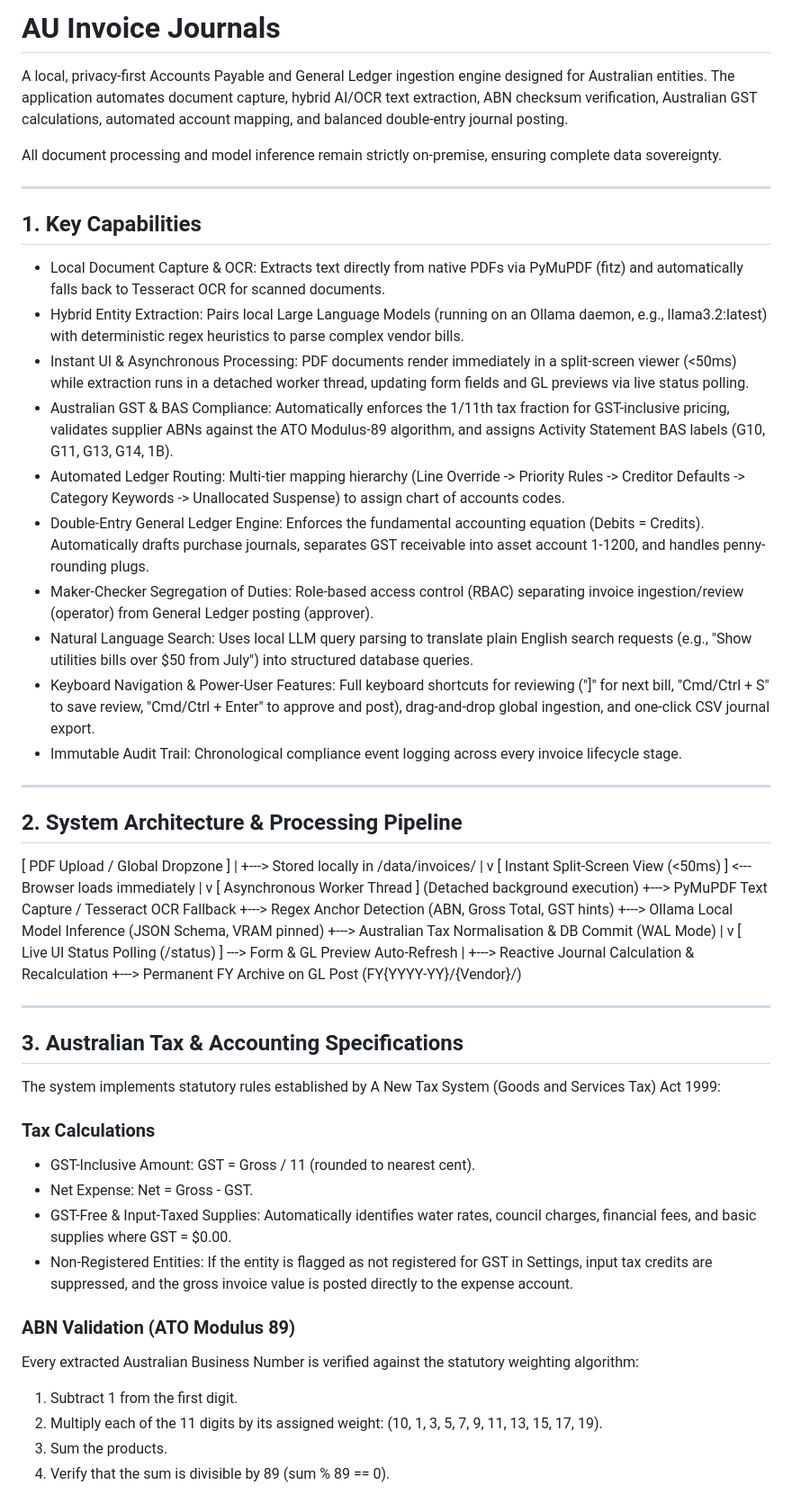
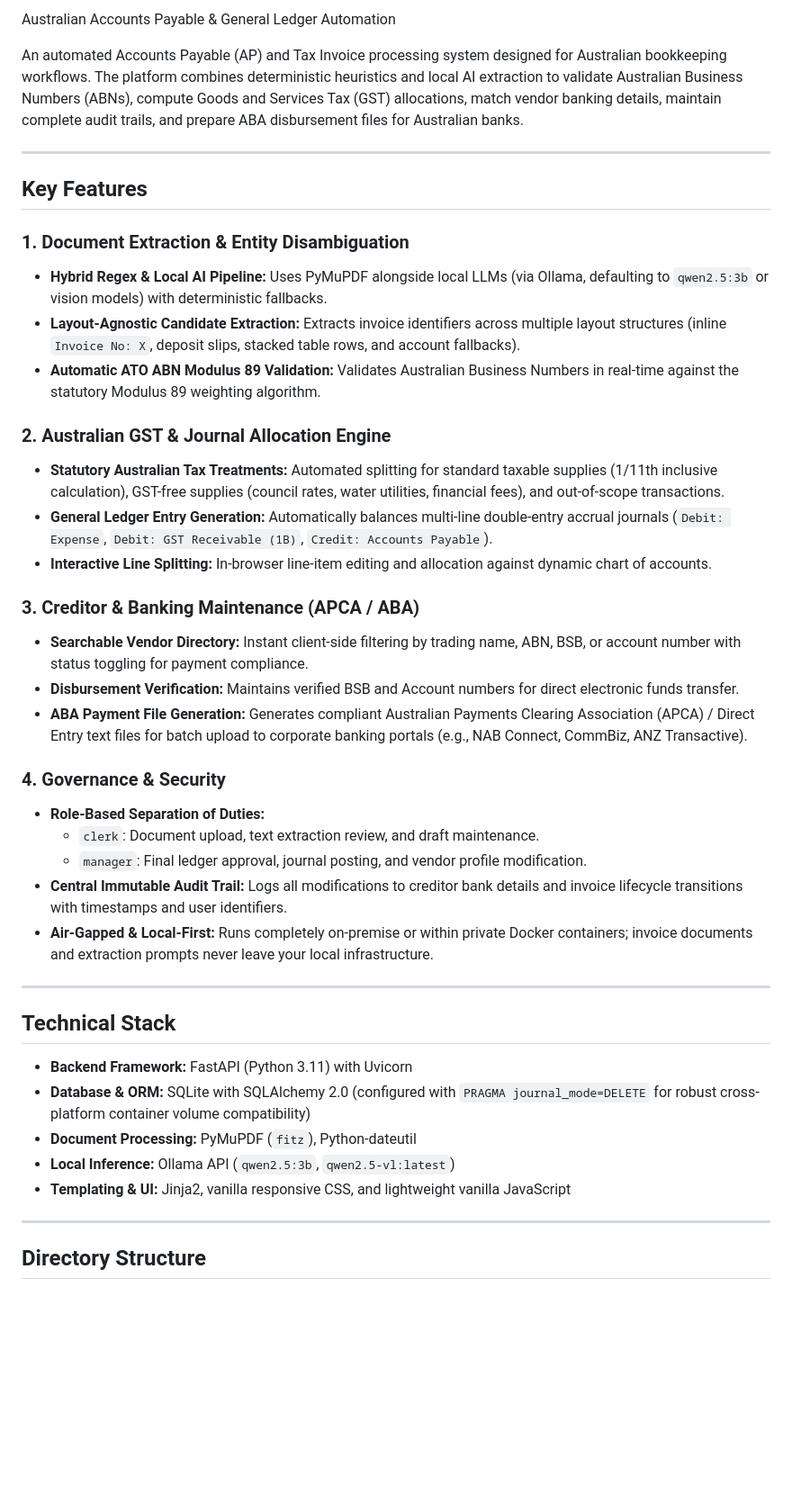
Before and after one commit to m4kcnm/au-invoice-journals, a Markdown page: README.md, the part around one of its changes. Shown at 90% size. GitHub-like rendering; blank space fills up the shorter version.

Commit message:
Update documentation to reflect search, audit trail, and AP extraction engine

```diff
--- a/README.md
+++ b/README.md
@@ -1,67 +1,44 @@
-# AU Invoice Journals
+Australian Accounts Payable & General Ledger Automation
 
-A local, privacy-first Accounts Payable and General Ledger ingestion engine designed for Australian entities. The application automates document capture, hybrid AI/OCR text extraction, ABN checksum verification, Australian GST calculations, automated account mapping, and balanced double-entry journal posting.
-
-All document processing and model inference remain strictly on-premise, ensuring complete data sovereignty.
+An automated Accounts Payable (AP) and Tax Invoice processing system designed for Australian bookkeeping workflows. The platform combines deterministic heuristics and local AI extraction to validate Australian Business Numbers (ABNs), compute Goods and Services Tax (GST) allocations, match vendor banking details, maintain complete audit trails, and prepare ABA disbursement files for Australian banks.
 
 ---
 
-## 1. Key Capabilities
+## Key Features
 
-* Local Document Capture & OCR: Extracts text directly from native PDFs via PyMuPDF (fitz) and automatically falls back to Tesseract OCR for scanned documents.
-* Hybrid Entity Extraction: Pairs local Large Language Models (running on an Ollama daemon, e.g., llama3.2:latest) with deterministic regex heuristics to parse complex vendor bills.
-* Instant UI & Asynchronous Processing: PDF documents render immediately in a split-screen viewer (<50ms) while extraction runs in a detached worker thread, updating form fields and GL previews via live status polling.
-* Australian GST & BAS Compliance: Automatically enforces the 1/11th tax fraction for GST-inclusive pricing, validates supplier ABNs against the ATO Modulus-89 algorithm, and assigns Activity Statement BAS labels (G10, G11, G13, G14, 1B).
-* Automated Ledger Routing: Multi-tier mapping hierarchy (Line Override -> Priority Rules -> Creditor Defaults -> Category Keywords -> Unallocated Suspense) to assign chart of accounts codes.
-* Double-Entry General Ledger Engine: Enforces the fundamental accounting equation (Debits = Credits). Automatically drafts purchase journals, separates GST receivable into asset account 1-1200, and handles penny-rounding plugs.
-* Maker-Checker Segregation of Duties: Role-based access control (RBAC) separating invoice ingestion/review (operator) from General Ledger posting (approver).
-* Natural Language Search: Uses local LLM query parsing to translate plain English search requests (e.g., "Show utilities bills over $50 from July") into structured database queries.
-* Keyboard Navigation & Power-User Features: Full keyboard shortcuts for reviewing ("]" for next bill, "Cmd/Ctrl + S" to save review, "Cmd/Ctrl + Enter" to approve and post), drag-and-drop global ingestion, and one-click CSV journal export.
-* Immutable Audit Trail: Chronological compliance event logging across every invoice lifecycle stage.
+### 1. Document Extraction & Entity Disambiguation
+* **Hybrid Regex & Local AI Pipeline:** Uses PyMuPDF alongside local LLMs (via Ollama, defaulting to `qwen2.5:3b` or vision models) with deterministic fallbacks.
+* **Layout-Agnostic Candidate Extraction:** Extracts invoice identifiers across multiple layout structures (inline `Invoice No: X`, deposit slips, stacked table rows, and account fallbacks).
+* **Automatic ATO ABN Modulus 89 Validation:** Validates Australian Business Numbers in real-time against the statutory Modulus 89 weighting algorithm.
+
+### 2. Australian GST & Journal Allocation Engine
+* **Statutory Australian Tax Treatments:** Automated splitting for standard taxable supplies (1/11th inclusive calculation), GST-free supplies (council rates, water utilities, financial fees), and out-of-scope transactions.
+* **General Ledger Entry Generation:** Automatically balances multi-line double-entry accrual journals (`Debit: Expense`, `Debit: GST Receivable (1B)`, `Credit: Accounts Payable`).
+* **Interactive Line Splitting:** In-browser line-item editing and allocation against dynamic chart of accounts.
+
+### 3. Creditor & Banking Maintenance (APCA / ABA)
+* **Searchable Vendor Directory:** Instant client-side filtering by trading name, ABN, BSB, or account number with status toggling for payment compliance.
+* **Disbursement Verification:** Maintains verified BSB and Account numbers for direct electronic funds transfer.
+* **ABA Payment File Generation:** Generates compliant Australian Payments Clearing Association (APCA) / Direct Entry text files for batch upload to corporate banking portals (e.g., NAB Connect, CommBiz, ANZ Transactive).
+
+### 4. Governance & Security
+* **Role-Based Separation of Duties:**
+  * `clerk`: Document upload, text extraction review, and draft maintenance.
+  * `manager`: Final ledger approval, journal posting, and vendor profile modification.
+* **Central Immutable Audit Trail:** Logs all modifications to creditor bank details and invoice lifecycle transitions with timestamps and user identifiers.
+* **Air-Gapped & Local-First:** Runs completely on-premise or within private Docker containers; invoice documents and extraction prompts never leave your local infrastructure.
 
 ---
 
-## 2. System Architecture & Processing Pipeline
+## Technical Stack
 
-[ PDF Upload / Global Dropzone ]
-|
-+---> Stored locally in /data/invoices/
-|
-v
-[ Instant Split-Screen View (<50ms) ] <--- Browser loads immediately
-|
-v
-[ Asynchronous Worker Thread ] (Detached background execution)
-+---> PyMuPDF Text Capture / Tesseract OCR Fallback
-+---> Regex Anchor Detection (ABN, Gross Total, GST hints)
-+---> Ollama Local Model Inference (JSON Schema, VRAM pinned)
-+---> Australian Tax Normalisation & DB Commit (WAL Mode)
-|
-v
-[ Live UI Status Polling (/status) ] ---> Form & GL Preview Auto-Refresh
-|
-+---> Reactive Journal Calculation & Recalculation
-+---> Permanent FY Archive on GL Post (FY{YYYY-YY}/{Vendor}/)
+* **Backend Framework:** FastAPI (Python 3.11) with Uvicorn
+* **Database & ORM:** SQLite with SQLAlchemy 2.0 (configured with `PRAGMA journal_mode=DELETE` for robust cross-platform container volume compatibility)
+* **Document Processing:** PyMuPDF (`fitz`), Python-dateutil
+* **Local Inference:** Ollama API (`qwen2.5:3b`, `qwen2.5-vl:latest`)
+* **Templating & UI:** Jinja2, vanilla responsive CSS, and lightweight vanilla JavaScript
 
 ---
 
-## 3. Australian Tax & Accounting Specifications
+## Directory Structure
 
-The system implements statutory rules established by A New Tax System (Goods and Services Tax) Act 1999:
-
-### Tax Calculations
-
-* GST-Inclusive Amount: GST = Gross / 11 (rounded to nearest cent).
-* Net Expense: Net = Gross - GST.
-* GST-Free & Input-Taxed Supplies: Automatically identifies water rates, council charges, financial fees, and basic supplies where GST = $0.00.
-* Non-Registered Entities: If the entity is flagged as not registered for GST in Settings, input tax credits are suppressed, and the gross invoice value is posted directly to the expense account.
-
-### ABN Validation (ATO Modulus 89)
-
-Every extracted Australian Business Number is verified against the statutory weighting algorithm:
-
-1. Subtract 1 from the first digit.
-2. Multiply each of the 11 digits by its assigned weight: (10, 1, 3, 5, 7, 9, 11, 13, 15, 17, 19).
-3. Sum the products.
-4. Verify that the sum is divisible by 89 (sum % 89 == 0).
-
```
Also changed, not shown: other parts of README.md (+21 -117 lines).
